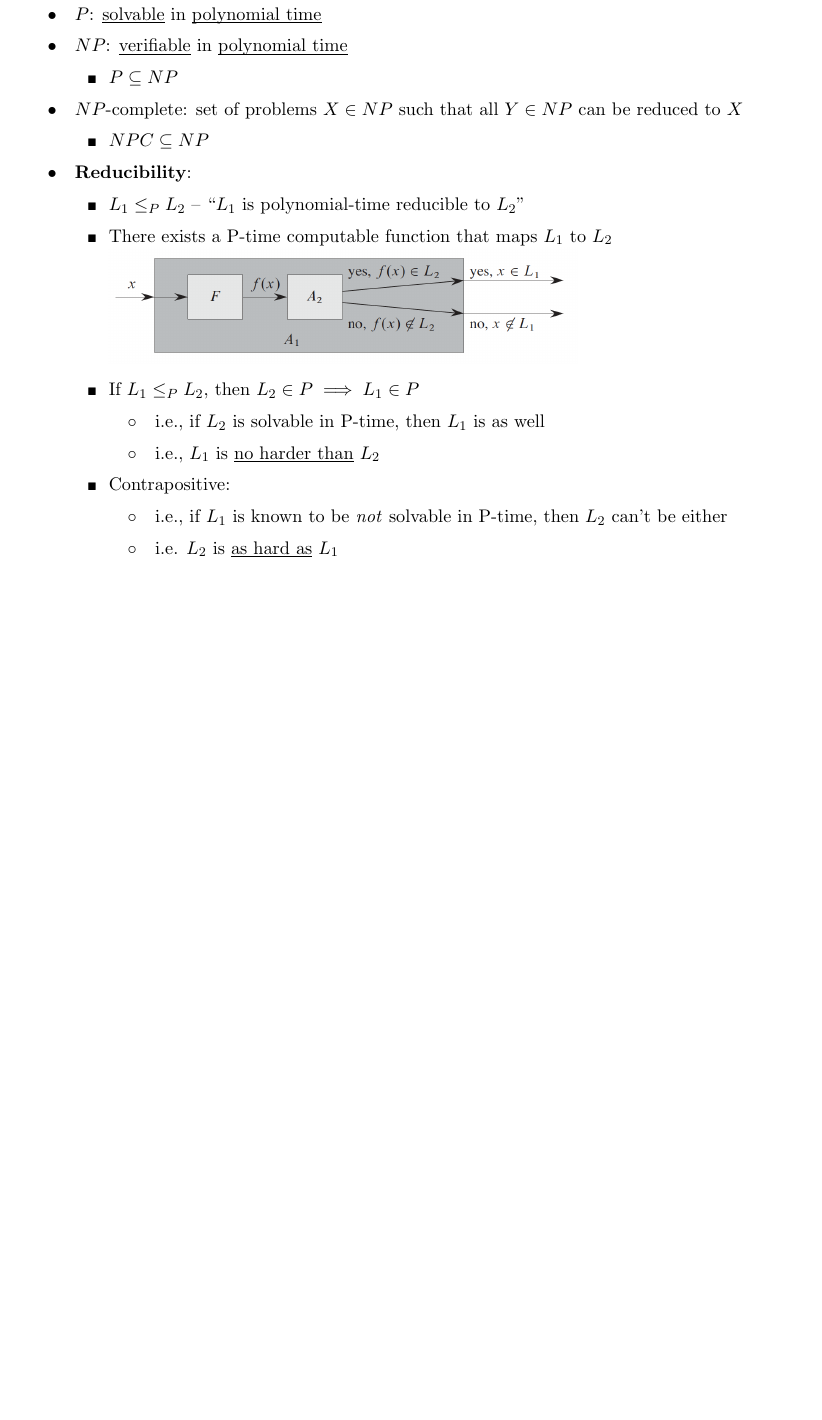
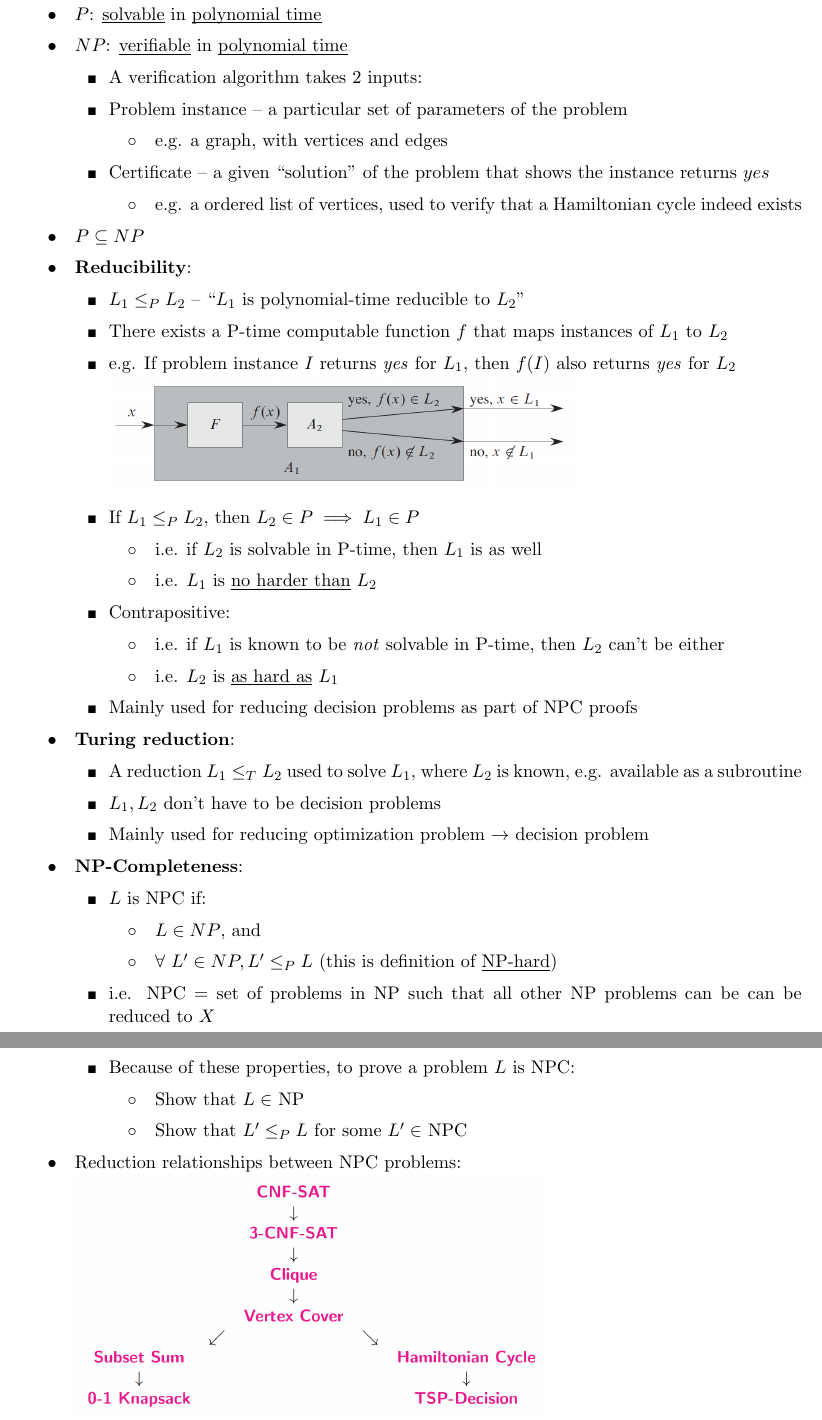
Before and after one commit to jz-feng/3A-notes, a LaTeX document (CS341/notes.tex): part of page 6 of 6 before the commit and two parts of pages 6 and 7 of 7 after it, the two joined at a grey line, cut so that both start at the same text, the shorter picture padded with empty space. Compiled offline with pdfLaTeX.

Commit message:
npc update

```diff
--- a/CS341/notes.tex
+++ b/CS341/notes.tex
@@ -155,23 +155,46 @@ $$
 
 # $P$: \un{solvable} in \un{polynomial time}
 # $NP$: \un{verifiable} in \un{polynomial time}
-## $P \subseteq NP$
-# $NP$-complete: set of problems $X \in NP$ such that all $Y \in NP$ can be reduced to $X$
-## $NPC \subseteq NP$
-
+## A verification algorithm takes 2 inputs:
+## Problem instance -- a particular set of parameters of the problem
+### e.g. a graph, with vertices and edges
+## Certificate -- a given ``solution'' of the problem that shows the instance returns $yes$
+### e.g. a ordered list of vertices, used to verify that a Hamiltonian cycle indeed exists
+# $P \subseteq NP$
 
 # \textbf{Reducibility}:
 ## $L_1 \leq_P L_2$ -- ``$L_1$ is polynomial-time reducible to $L_2$''
-## There exists a P-time computable function that maps $L_1$ to $L_2$ \\
+## There exists a P-time computable function $f$ that maps instances of $L_1$ to $L_2$
+## e.g. If problem instance $I$ returns \emph{yes} for $L_1$, then $f(I)$ also returns \emph{yes} for $L_2$ \\
 \includegraphics[width=0.6\textwidth]{reduction.png}
 
 ## If $L_1 \leq_P L_2$, then $L_2 \in P \implies L_1 \in P$
-### i.e., if $L_2$ is solvable in P-time, then $L_1$ is as well
-### i.e., $L_1$ is \un{no harder than} $L_2$
+### i.e. if $L_2$ is solvable in P-time, then $L_1$ is as well
+### i.e. $L_1$ is \un{no harder than} $L_2$
 
 ## Contrapositive:
-### i.e., if $L_1$ is known to be \emph{not} solvable in P-time, then $L_2$ can't be either
+### i.e. if $L_1$ is known to be \emph{not} solvable in P-time, then $L_2$ can't be either
 ### i.e. $L_2$ is \un{as hard as} $L_1$
+
+## Mainly used for reducing decision problems as part of NPC proofs
+
+# \textbf{Turing reduction}:
+## A reduction $L_1 \leq_T L_2$ used to solve $L_1$, where $L_2$ is known, e.g. available as a subroutine
+## $L_1, L_2$ don't have to be decision problems
+## Mainly used for reducing optimization problem $\rightarrow$ decision problem
+
+# \textbf{NP-Completeness}:
+## $L$ is NPC if:
+### $L \in NP$, and
+### $\forall \ L' \in NP, L' \leq_P L$ (this is definition of \un{NP-hard})
+## i.e. NPC = set of problems in NP such that all other NP problems can be can be reduced to $X$
+## NPC = NP $\cap$ NP-hard
+## Because of these properties, to prove a problem $L$ is NPC:
+### Show that $L \in$ NP
+### Show that $L' \leq_P L$ for some $L' \in$ NPC
+
+# Reduction relationships between NPC problems: \\
+\includegraphics[width=0.6\textwidth]{npc_problems.png}
 
 
 \end{easylist}
```
Also changed, not shown: CS341/notes.pdf, CS341/npc_problems.png (added).
